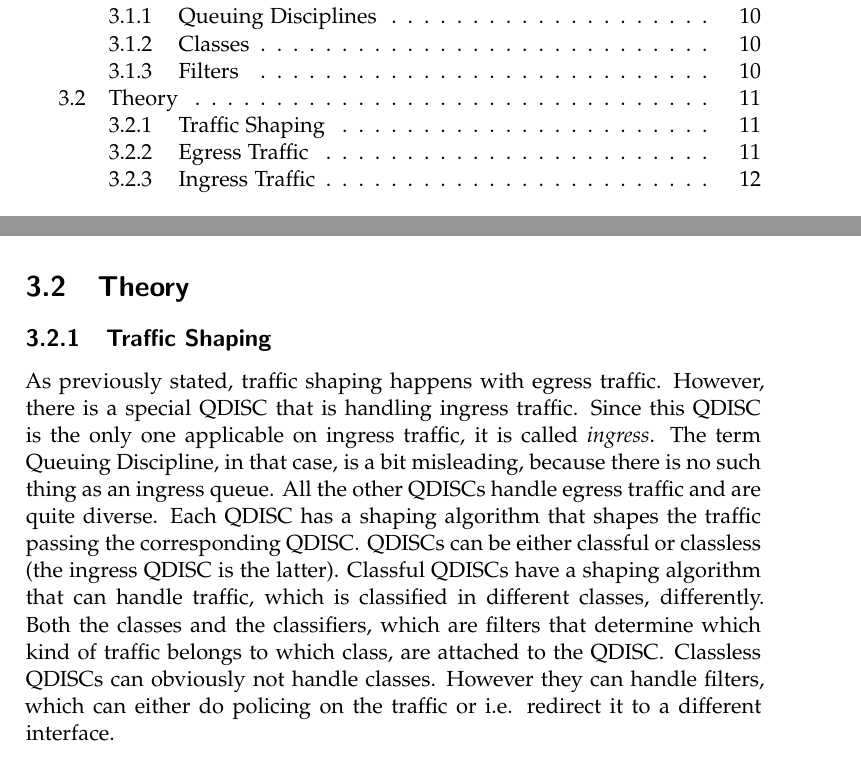
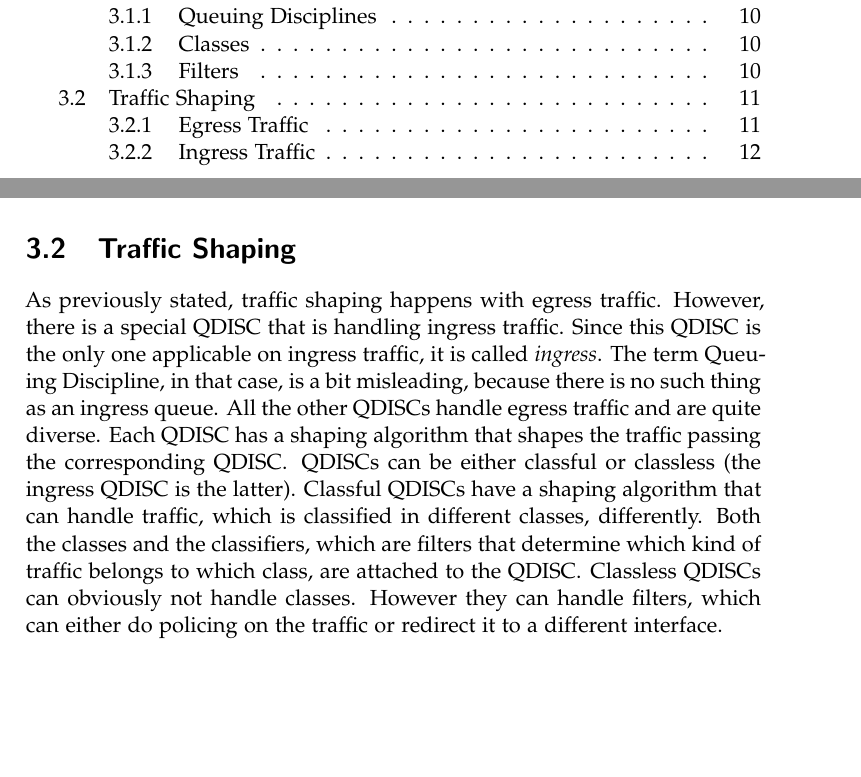
Before and after one commit to ManuelMeinen/Bandwidth_Limit_Enforcement_for_SCIONLab, a LaTeX thesis (thesis.tex, which reads text/chapters/chapter2_Traffic_Control.tex): two parts of pages 5 and 17 of 46, joined at a grey line, cut so that both start at the same text, the shorter picture padded with empty space. Compiled offline with pdfLaTeX.

Commit message:
Changed Theory to Traffic Shaping

```diff
--- a/text/chapters/chapter2_Traffic_Control.tex
+++ b/text/chapters/chapter2_Traffic_Control.tex
@@ -34,9 +34,8 @@ There are two main types of filters:
 \item \textbf{Policers:} They are used to directly manipulate traffic. In our case we use them to redirect traffic from the ingress \acs{QDISC} to a virtual interface (\ac{IFB}). But they can also be used to directly limit the bandwidth, however without the configuration options a classful \acs{QDISC} provides.
 \end{enumerate}
 
-\section{Theory}
-\subsection{Traffic Shaping}\label{Traffic Shaping}
-As previously stated, traffic shaping happens with egress traffic. However, there is a special \acs{QDISC} that is handling ingress traffic. Since this \acs{QDISC} is the only one applicable on ingress traffic, it is called \textit{ingress}. The term \acl{QDISC}, in that case, is a bit misleading, because there is no such thing as an ingress queue. All the other \acsp{QDISC} handle egress traffic and are quite diverse. Each \acs{QDISC} has a shaping algorithm that shapes the traffic passing the corresponding \acs{QDISC}. \acsp{QDISC} can be either classful or classless (the ingress \acs{QDISC} is the latter). Classful \acsp{QDISC} have a shaping algorithm that can handle traffic, which is classified in different classes, differently. Both the classes and the classifiers, which are filters that determine which kind of traffic belongs to which class, are attached to the \acs{QDISC}. Classless \acsp{QDISC} can obviously not handle classes. However they can handle filters, which can either do policing on the traffic or i.e. redirect it to a different interface.
+\section{Traffic Shaping}\label{Traffic Shaping}
+As previously stated, traffic shaping happens with egress traffic. However, there is a special \acs{QDISC} that is handling ingress traffic. Since this \acs{QDISC} is the only one applicable on ingress traffic, it is called \textit{ingress}. The term \acl{QDISC}, in that case, is a bit misleading, because there is no such thing as an ingress queue. All the other \acsp{QDISC} handle egress traffic and are quite diverse. Each \acs{QDISC} has a shaping algorithm that shapes the traffic passing the corresponding \acs{QDISC}. \acsp{QDISC} can be either classful or classless (the ingress \acs{QDISC} is the latter). Classful \acsp{QDISC} have a shaping algorithm that can handle traffic, which is classified in different classes, differently. Both the classes and the classifiers, which are filters that determine which kind of traffic belongs to which class, are attached to the \acs{QDISC}. Classless \acsp{QDISC} can obviously not handle classes. However they can handle filters, which can either do policing on the traffic or  redirect it to a different interface.
 
 \subsection{Egress Traffic}
 To enforce a bandwidth limit per \acs{IP} connection it makes sense to use a classful \acs{QDISC}, because this provides us with the flexibility to configure the classes exactly according to our needs. The best choice for a classful egress \acs{QDISC} that allows us to enforce bandwidth limits, seems to be an \ac{HTB}-\acs{QDISC}, which is based on the \ac{TBF} shaping algorithm. The \acs{TBF} algorithm roughly works as follows:
```
Also changed, not shown: thesis.pdf.
